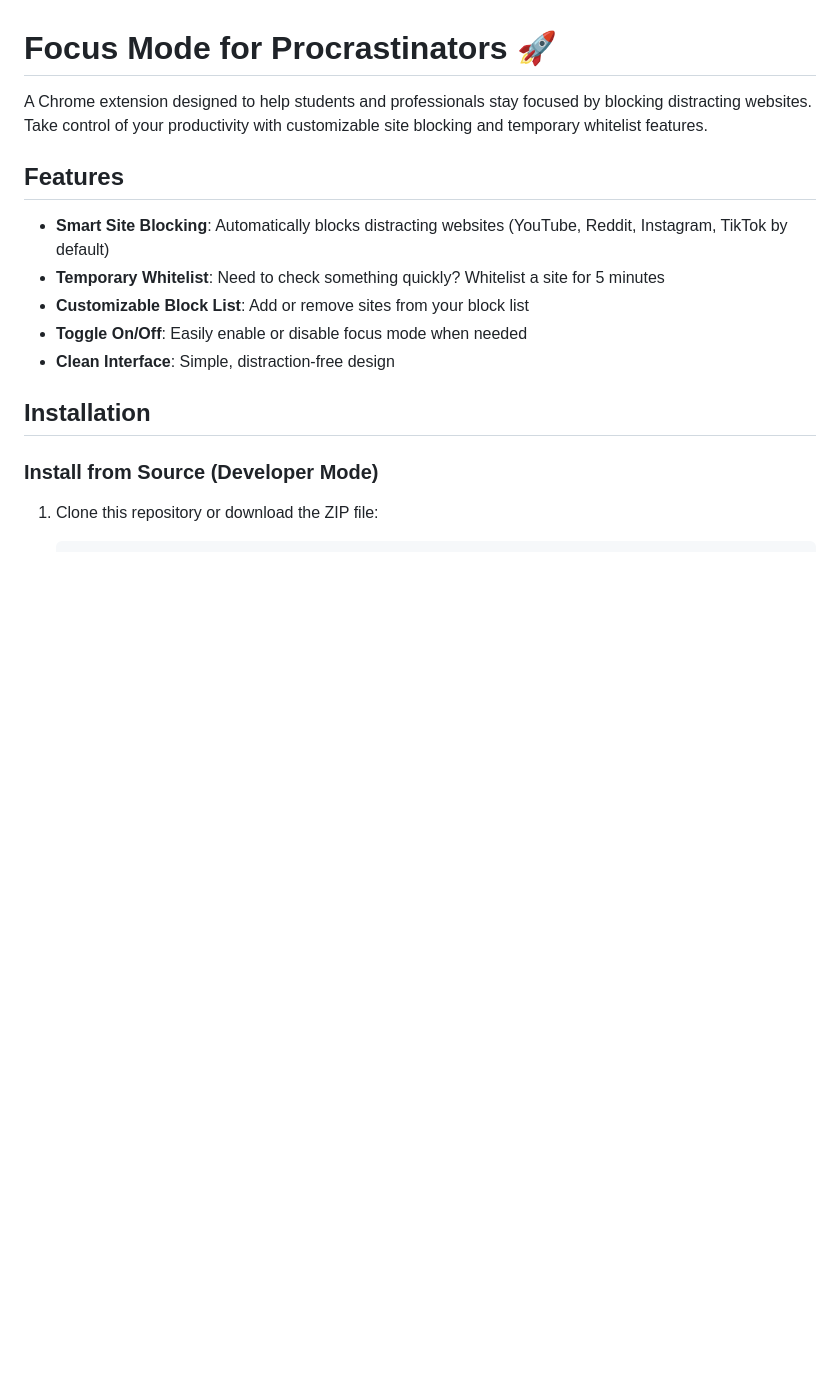
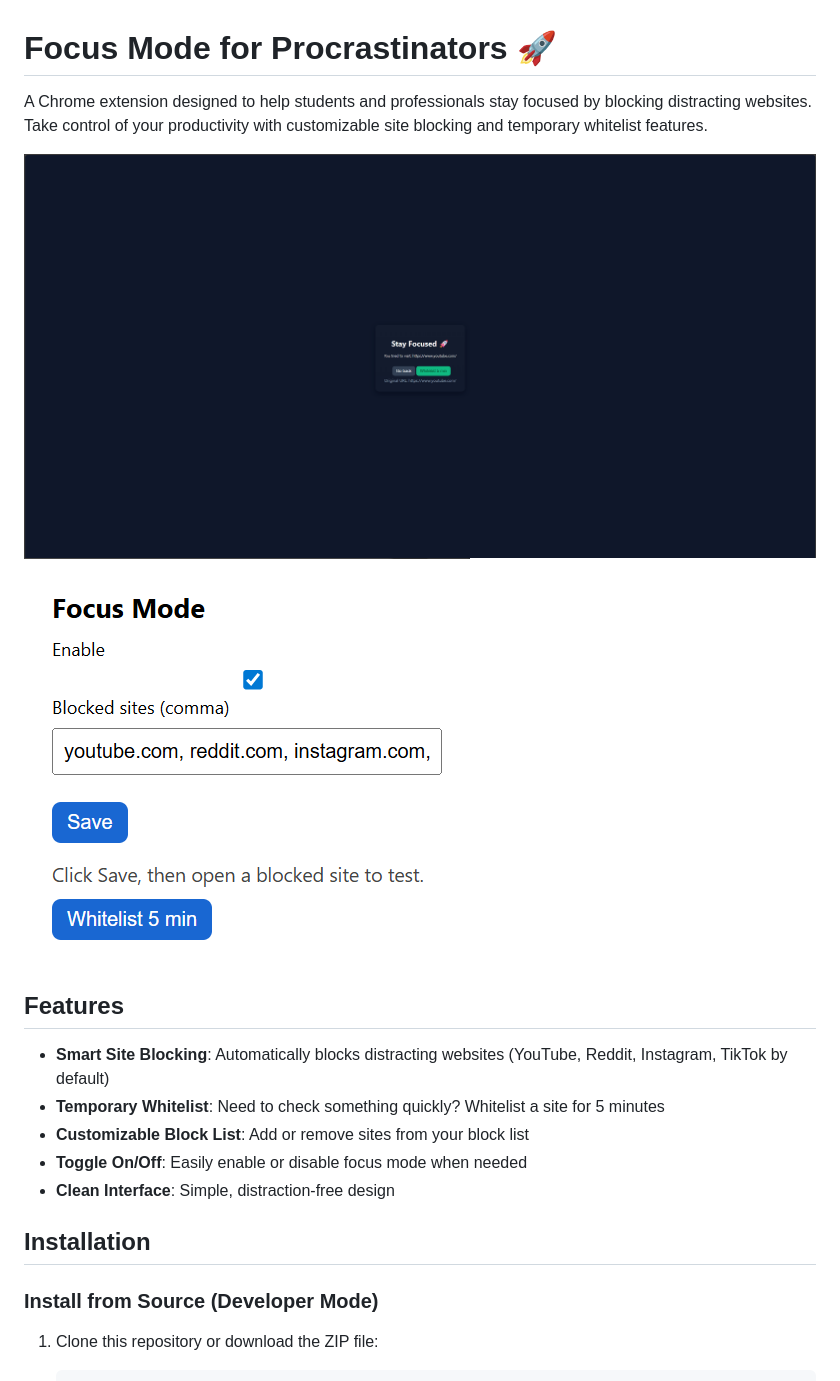
Before and after one commit to lee-cheng-han/Focus-Mode-Chrome-Extension, a Markdown page: README.md, the part around the change. GitHub-like rendering; blank space fills up the shorter version.

```diff
--- a/README.md
+++ b/README.md
@@ -2,7 +2,8 @@
 
 A Chrome extension designed to help students and professionals stay focused by blocking distracting websites. Take control of your productivity with customizable site blocking and temporary whitelist features.
 
-
+![Extension Popup](screenshots/Block.png)
+![Blocked Page](screenshots/image.png)
 
 ## Features
 
```
